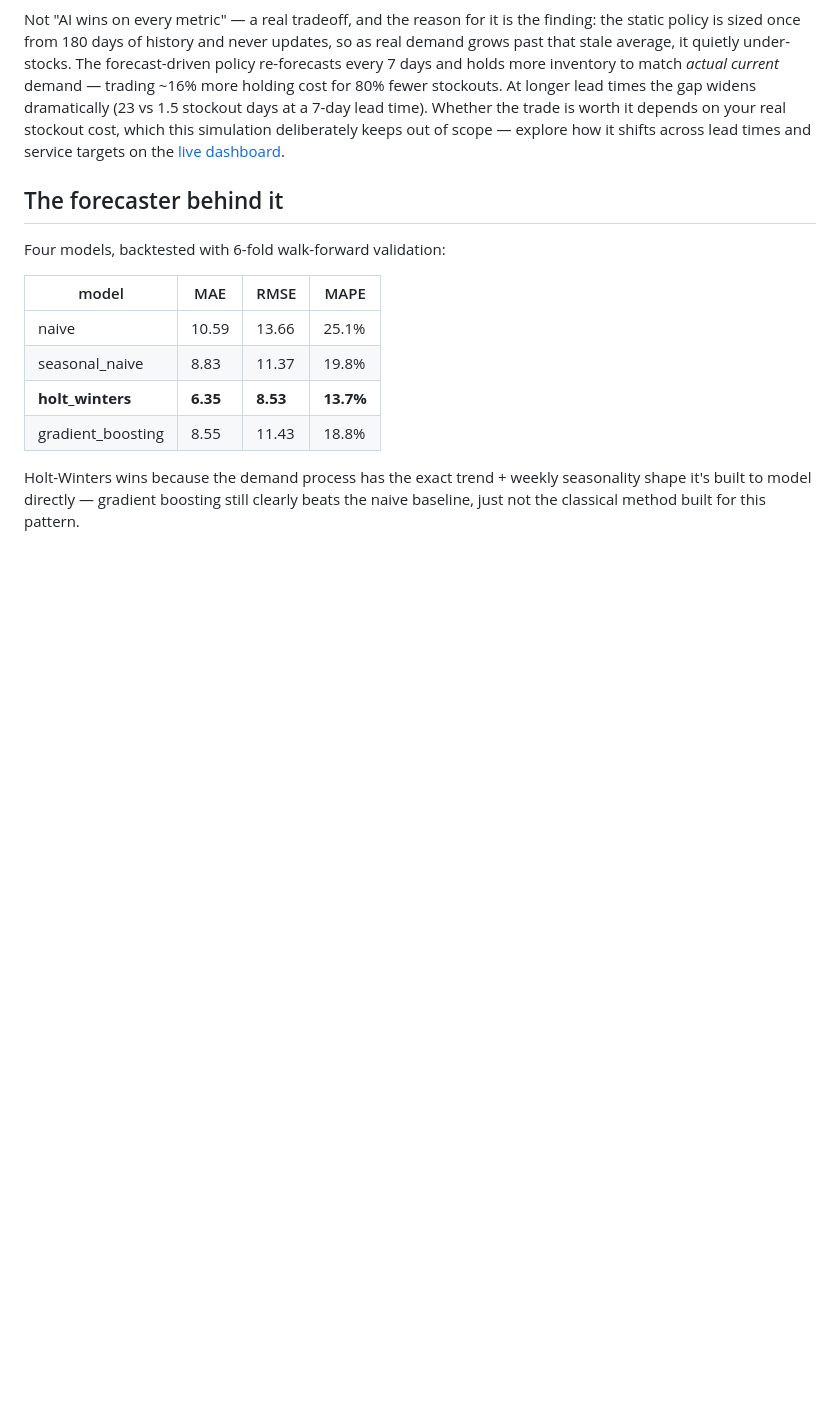
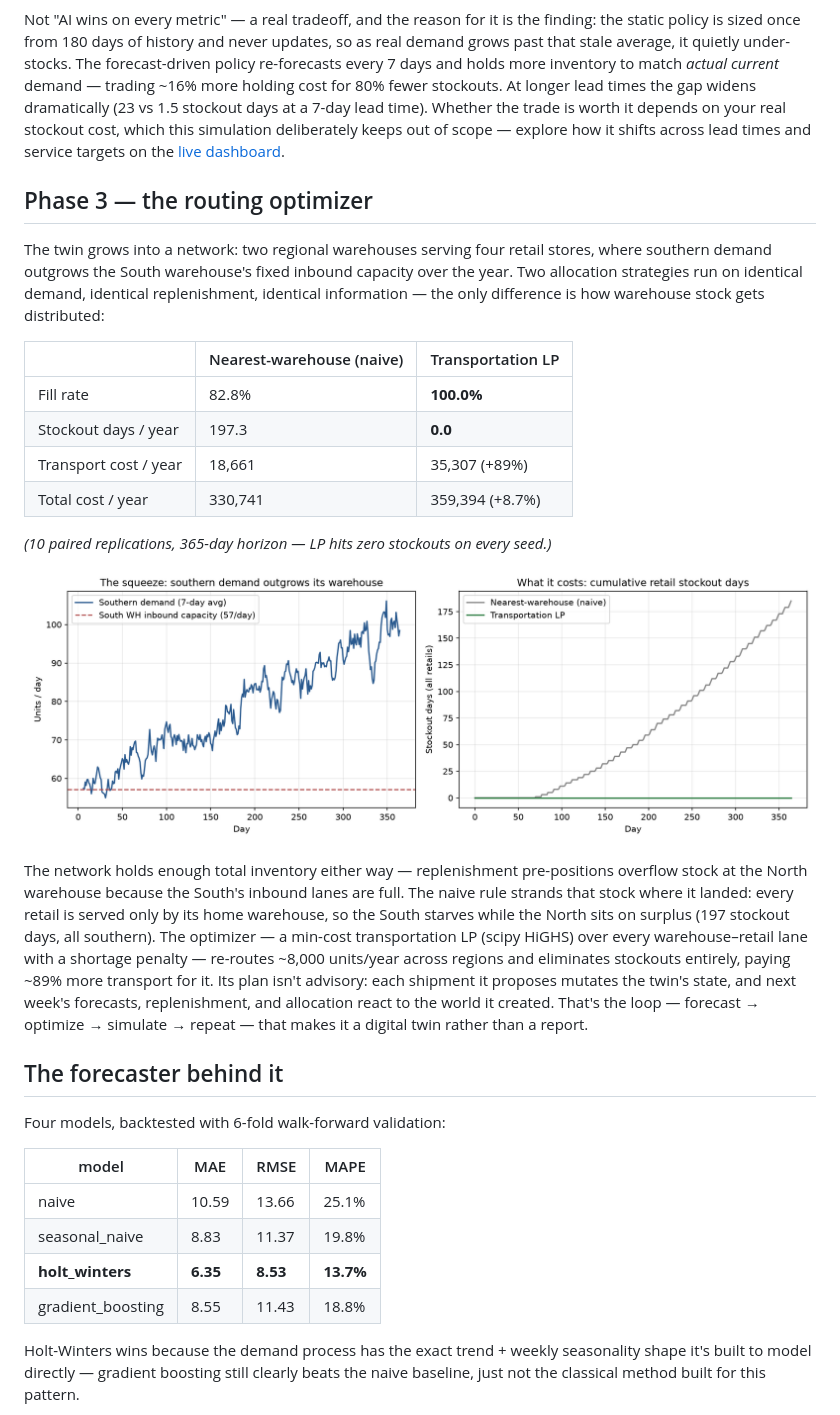
Before and after one commit to taim-ss/digital-twin-supply-chain, a Markdown page: README.md, the part around the change printed below. GitHub-like rendering; pictures changed too: docs/routing_comparison.png (added); blank space fills up the shorter version.

```diff
--- a/README.md
+++ b/README.md
@@ -13,6 +13,23 @@ A warehouse inventory policy tuned from historical averages, replaced by one dri
 ![Policy comparison](docs/policy_comparison.png)
 
 Not "AI wins on every metric" — a real tradeoff, and the reason for it is the finding: the static policy is sized once from 180 days of history and never updates, so as real demand grows past that stale average, it quietly under-stocks. The forecast-driven policy re-forecasts every 7 days and holds more inventory to match *actual current* demand — trading ~16% more holding cost for 80% fewer stockouts. At longer lead times the gap widens dramatically (23 vs 1.5 stockout days at a 7-day lead time). Whether the trade is worth it depends on your real stockout cost, which this simulation deliberately keeps out of scope — explore how it shifts across lead times and service targets on the [live dashboard](https://taim-ss.github.io/digital-twin-supply-chain/).
+
+## Phase 3 — the routing optimizer
+
+The twin grows into a network: two regional warehouses serving four retail stores, where southern demand outgrows the South warehouse's fixed inbound capacity over the year. Two allocation strategies run on identical demand, identical replenishment, identical information — the only difference is how warehouse stock gets distributed:
+
+| | Nearest-warehouse (naive) | Transportation LP |
+|---|---|---|
+| Fill rate | 82.8% | **100.0%** |
+| Stockout days / year | 197.3 | **0.0** |
+| Transport cost / year | 18,661 | 35,307 (+89%) |
+| Total cost / year | 330,741 | 359,394 (+8.7%) |
+
+*(10 paired replications, 365-day horizon — LP hits zero stockouts on every seed.)*
+
+![Routing comparison](docs/routing_comparison.png)
+
+The network holds enough total inventory either way — replenishment pre-positions overflow stock at the North warehouse because the South's inbound lanes are full. The naive rule strands that stock where it landed: every retail is served only by its home warehouse, so the South starves while the North sits on surplus (197 stockout days, all southern). The optimizer — a min-cost transportation LP (scipy HiGHS) over every warehouse–retail lane with a shortage penalty — re-routes ~8,000 units/year across regions and eliminates stockouts entirely, paying ~89% more transport for it. Its plan isn't advisory: each shipment it proposes mutates the twin's state, and next week's forecasts, replenishment, and allocation react to the world it created. That's the loop — forecast → optimize → simulate → repeat — that makes it a digital twin rather than a report.
 
 ## The forecaster behind it
 
```
Also changed, not shown: other parts of README.md (+9 -5 lines), 7 other files.
